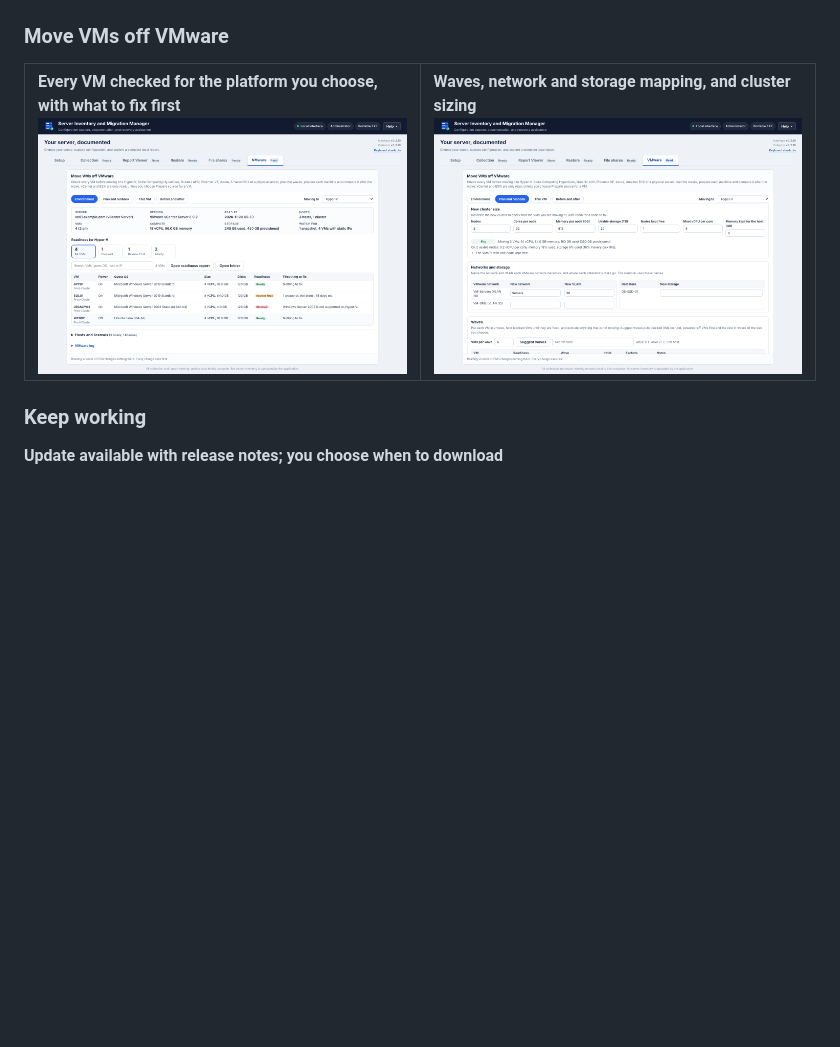
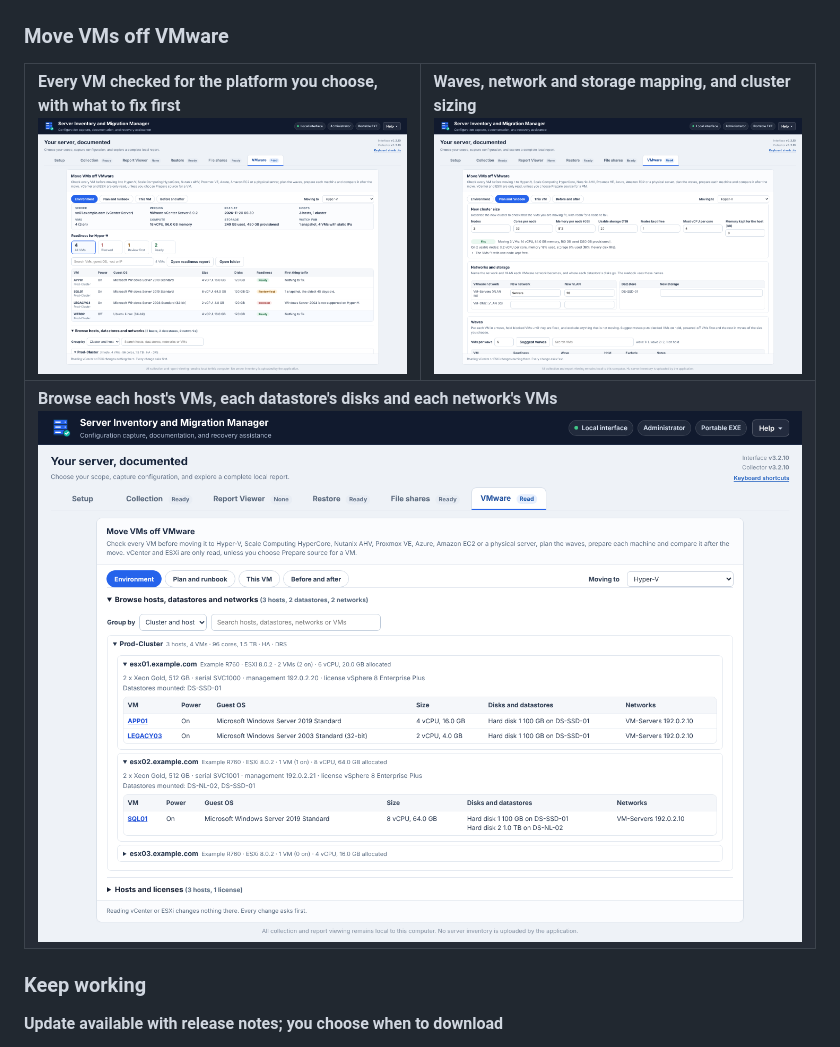
Before and after one commit to TechSavage1989/Server-Inventory-Configuration-Manager, a Markdown page: README.md, the part around one of its changes. GitHub-like rendering; pictures changed too: docs/images/vmware-browse.png (added), docs/images/vmware-plan.png, docs/images/vmware-readiness.png; blank space fills up the shorter version.

```diff
--- a/README.md
+++ b/README.md
@@ -67,6 +67,7 @@ A portable **Windows x64 application** for collecting server inventory, exportin
 
 <table>
   <tr><td width="50%"><b>Every VM checked for the platform you choose, with what to fix first</b><br><img src="docs/images/vmware-readiness.png" alt="Every VM checked for the platform you choose, with what to fix first" width="440"></td><td width="50%"><b>Waves, network and storage mapping, and cluster sizing</b><br><img src="docs/images/vmware-plan.png" alt="Waves, network and storage mapping, and cluster sizing" width="440"></td></tr>
+  <tr><td colspan="2"><b>Browse each host's VMs, each datastore's disks and each network's VMs</b><br><img src="docs/images/vmware-browse.png" alt="Browse each host's VMs, each datastore's disks and each network's VMs" width="880"></td></tr>
 </table>
 
 ### Keep working
```
Also changed, not shown: other parts of README.md (+1 -1 lines), AGENTS.md (+1 -1 lines), DEVELOPMENT_HANDOFF.md (+11 -0 lines), 8 other files.
